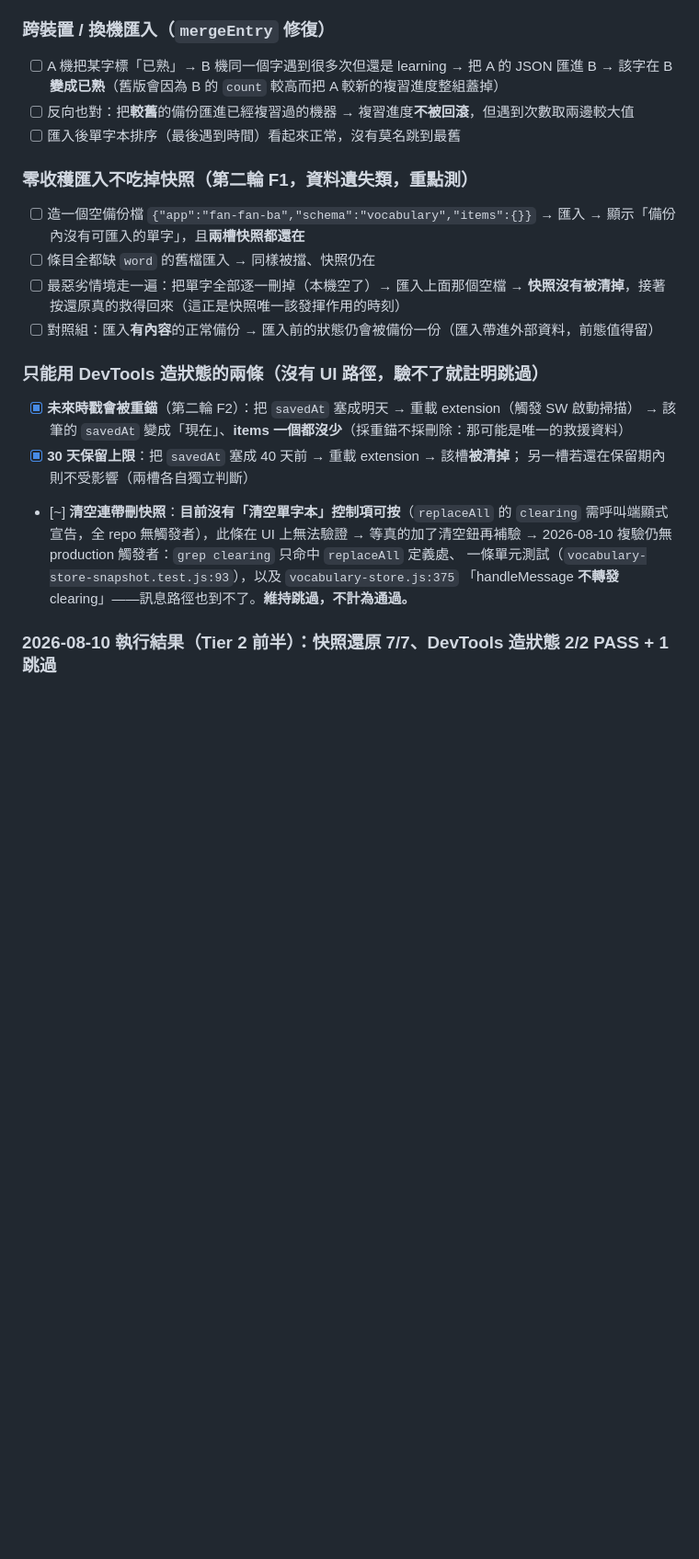
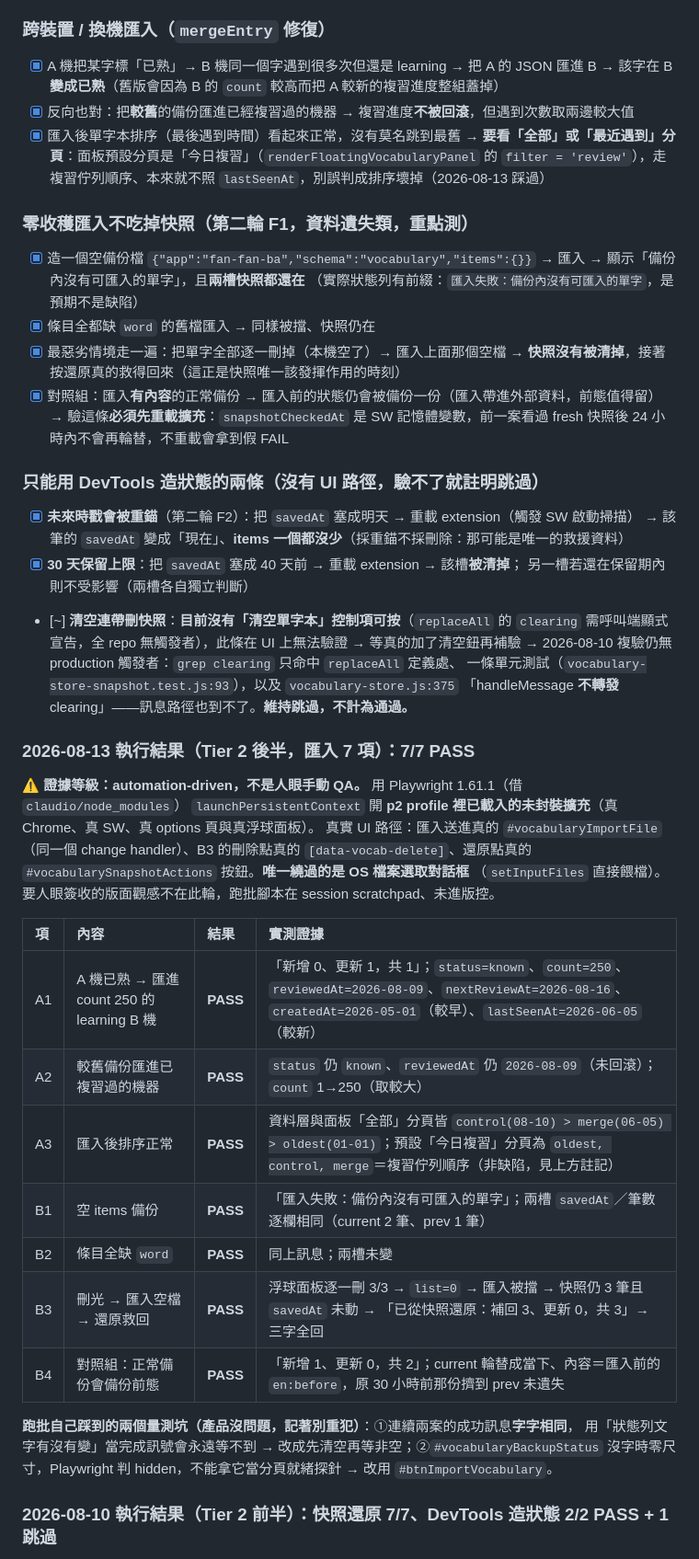
Before and after one commit to unomae/fan-fan-ba, a Markdown page: MANUAL-QA.md, the part around one of its changes. Shown at 92% size. Drawn GitHub-style; blank space fills up the shorter version.

Commit message:
test(qa): Tier 2 後半匯入 7 項 7/7 PASS（automation-driven，非人眼手動）
Playwright 驅動 p2 profile 已載入的未封裝擴充，走真實 options／浮球 UI；
唯一繞過的是 OS 檔案對話框（setInputFiles 餵同一個 change handler）。
順帶釐清：面板預設分頁是「今日複習」＝複習佇列順序，排序要看「全部」分頁；
B4 驗前必須重載擴充（snapshotCheckedAt 是 SW 記憶體變數）。

Co-Authored-By: Claude Opus 5 <noreply@anthropic.com>

```diff
--- a/MANUAL-QA.md
+++ b/MANUAL-QA.md
@@ -232,18 +232,23 @@ fire-and-forget 出佇列鏈、下次啟動補刪的路徑——三個 profile
       （還原是非破壞性動作，不該拿救援槽去備份它的前態）
 
 ### 跨裝置 / 換機匯入（`mergeEntry` 修復）
-- [ ] A 機把某字標「已熟」→ B 機同一個字遇到很多次但還是 learning → 把 A 的 JSON 匯進 B
+- [x] A 機把某字標「已熟」→ B 機同一個字遇到很多次但還是 learning → 把 A 的 JSON 匯進 B
       → 該字在 B **變成已熟**（舊版會因為 B 的 `count` 較高而把 A 較新的複習進度整組蓋掉）
-- [ ] 反向也對：把**較舊**的備份匯進已經複習過的機器 → 複習進度**不被回滾**，但遇到次數取兩邊較大值
-- [ ] 匯入後單字本排序（最後遇到時間）看起來正常，沒有莫名跳到最舊
+- [x] 反向也對：把**較舊**的備份匯進已經複習過的機器 → 複習進度**不被回滾**，但遇到次數取兩邊較大值
+- [x] 匯入後單字本排序（最後遇到時間）看起來正常，沒有莫名跳到最舊
+      → **要看「全部」或「最近遇到」分頁**：面板預設分頁是「今日複習」（`renderFloatingVocabularyPanel`
+      的 `filter = 'review'`），走複習佇列順序、本來就不照 `lastSeenAt`，別誤判成排序壞掉（2026-08-13 踩過）
 
 ### 零收穫匯入不吃掉快照（第二輪 F1，**資料遺失類，重點測**）
-- [ ] 造一個空備份檔 `{"app":"fan-fan-ba","schema":"vocabulary","items":{}}` → 匯入
+- [x] 造一個空備份檔 `{"app":"fan-fan-ba","schema":"vocabulary","items":{}}` → 匯入
       → 顯示「備份內沒有可匯入的單字」，且**兩槽快照都還在**
-- [ ] 條目全都缺 `word` 的舊檔匯入 → 同樣被擋、快照仍在
-- [ ] 最惡劣情境走一遍：把單字全部逐一刪掉（本機空了）→ 匯入上面那個空檔
+      （實際狀態列有前綴：`匯入失敗：備份內沒有可匯入的單字`，是預期不是缺陷）
+- [x] 條目全都缺 `word` 的舊檔匯入 → 同樣被擋、快照仍在
+- [x] 最惡劣情境走一遍：把單字全部逐一刪掉（本機空了）→ 匯入上面那個空檔
       → **快照沒有被清掉**，接著按還原真的救得回來（這正是快照唯一該發揮作用的時刻）
-- [ ] 對照組：匯入**有內容**的正常備份 → 匯入前的狀態仍會被備份一份（匯入帶進外部資料，前態值得留）
+- [x] 對照組：匯入**有內容**的正常備份 → 匯入前的狀態仍會被備份一份（匯入帶進外部資料，前態值得留）
+      → 驗這條**必須先重載擴充**：`snapshotCheckedAt` 是 SW 記憶體變數，前一案看過 fresh 快照後
+      24 小時內不會再輪替，不重載會拿到假 FAIL
 
 ### 只能用 DevTools 造狀態的兩條（沒有 UI 路徑，驗不了就註明跳過）
 - [x] **未來時戳會被重錨**（第二輪 F2）：把 `savedAt` 塞成明天 → 重載 extension（觸發 SW 啟動掃描）
@@ -255,6 +260,28 @@ fire-and-forget 出佇列鏈、下次啟動補刪的路徑——三個 profile
       → 2026-08-10 複驗仍無 production 觸發者：`grep clearing` 只命中 `replaceAll` 定義處、
       一條單元測試（`vocabulary-store-snapshot.test.js:93`），以及 `vocabulary-store.js:375`
       「handleMessage **不轉發** clearing」——訊息路徑也到不了。**維持跳過，不計為通過。**
+
+### 2026-08-13 執行結果（Tier 2 後半，匯入 7 項）：**7/7 PASS**
+
+**⚠️ 證據等級：automation-driven，不是人眼手動 QA。** 用 Playwright 1.61.1（借 `claudio/node_modules`）
+`launchPersistentContext` 開 **p2 profile 裡已載入的未封裝擴充**（真 Chrome、真 SW、真 options 頁與真浮球面板）。
+真實 UI 路徑：匯入送進真的 `#vocabularyImportFile`（同一個 change handler）、B3 的刪除點真的
+`[data-vocab-delete]`、還原點真的 `#vocabularySnapshotActions` 按鈕。**唯一繞過的是 OS 檔案選取對話框**
+（`setInputFiles` 直接餵檔）。要人眼簽收的版面觀感不在此輪，跑批腳本在 session scratchpad、未進版控。
+
+| 項 | 內容 | 結果 | 實測證據 |
+| :-- | :-- | :-- | :-- |
+| A1 | A 機已熟 → 匯進 count 250 的 learning B 機 | **PASS** | 「新增 0、更新 1，共 1」；`status=known`、`count=250`、`reviewedAt=2026-08-09`、`nextReviewAt=2026-08-16`、`createdAt=2026-05-01`（較早）、`lastSeenAt=2026-06-05`（較新）|
+| A2 | 較舊備份匯進已複習過的機器 | **PASS** | `status` 仍 `known`、`reviewedAt` 仍 `2026-08-09`（未回滾）；`count` 1→250（取較大）|
+| A3 | 匯入後排序正常 | **PASS** | 資料層與面板「全部」分頁皆 `control(08-10) > merge(06-05) > oldest(01-01)`；預設「今日複習」分頁為 `oldest, control, merge`＝複習佇列順序（非缺陷，見上方註記）|
+| B1 | 空 items 備份 | **PASS** | 「匯入失敗：備份內沒有可匯入的單字」；兩槽 `savedAt`／筆數逐欄相同（current 2 筆、prev 1 筆）|
+| B2 | 條目全缺 `word` | **PASS** | 同上訊息；兩槽未變 |
+| B3 | 刪光 → 匯入空檔 → 還原救回 | **PASS** | 浮球面板逐一刪 3/3 → `list=0` → 匯入被擋 → 快照仍 3 筆且 `savedAt` 未動 → 「已從快照還原：補回 3、更新 0，共 3」→ 三字全回 |
+| B4 | 對照組：正常備份會備份前態 | **PASS** | 「新增 1、更新 0，共 2」；current 輪替成當下、內容＝匯入前的 `en:before`，原 30 小時前那份擠到 prev 未遺失 |
+
+**跑批自己踩到的兩個量測坑（產品沒問題，記著別重犯）**：①連續兩案的成功訊息**字字相同**，
+用「狀態列文字有沒有變」當完成訊號會永遠等不到 → 改成先清空再等非空；②`#vocabularyBackupStatus`
+沒字時零尺寸，Playwright 判 hidden，不能拿它當分頁就緒探針 → 改用 `#btnImportVocabulary`。
 
 ### 2026-08-10 執行結果（Tier 2 前半）：快照還原 7/7、DevTools 造狀態 2/2 PASS + 1 跳過
 
```
Also changed, not shown: other parts of MANUAL-QA.md (+3 -3 lines).
